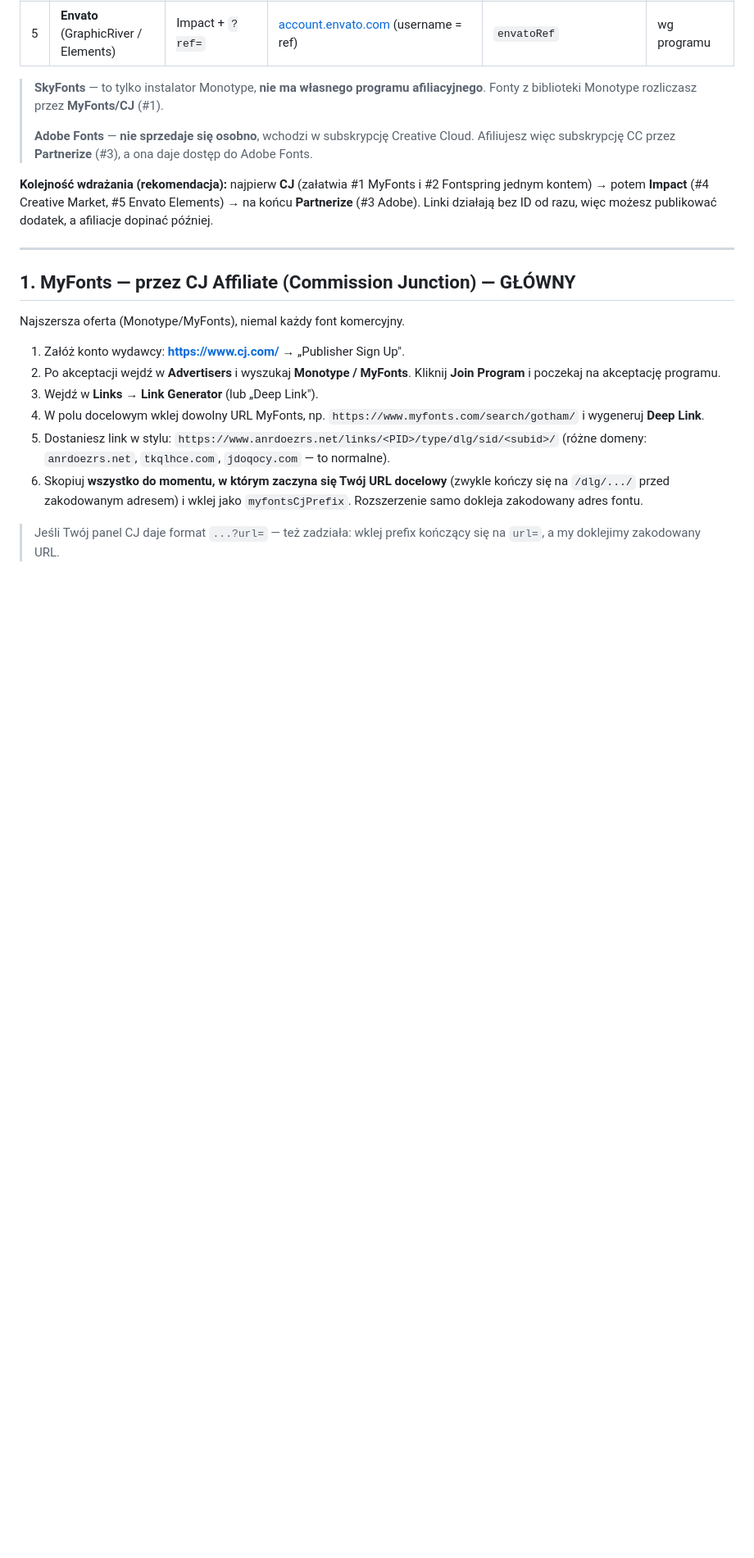
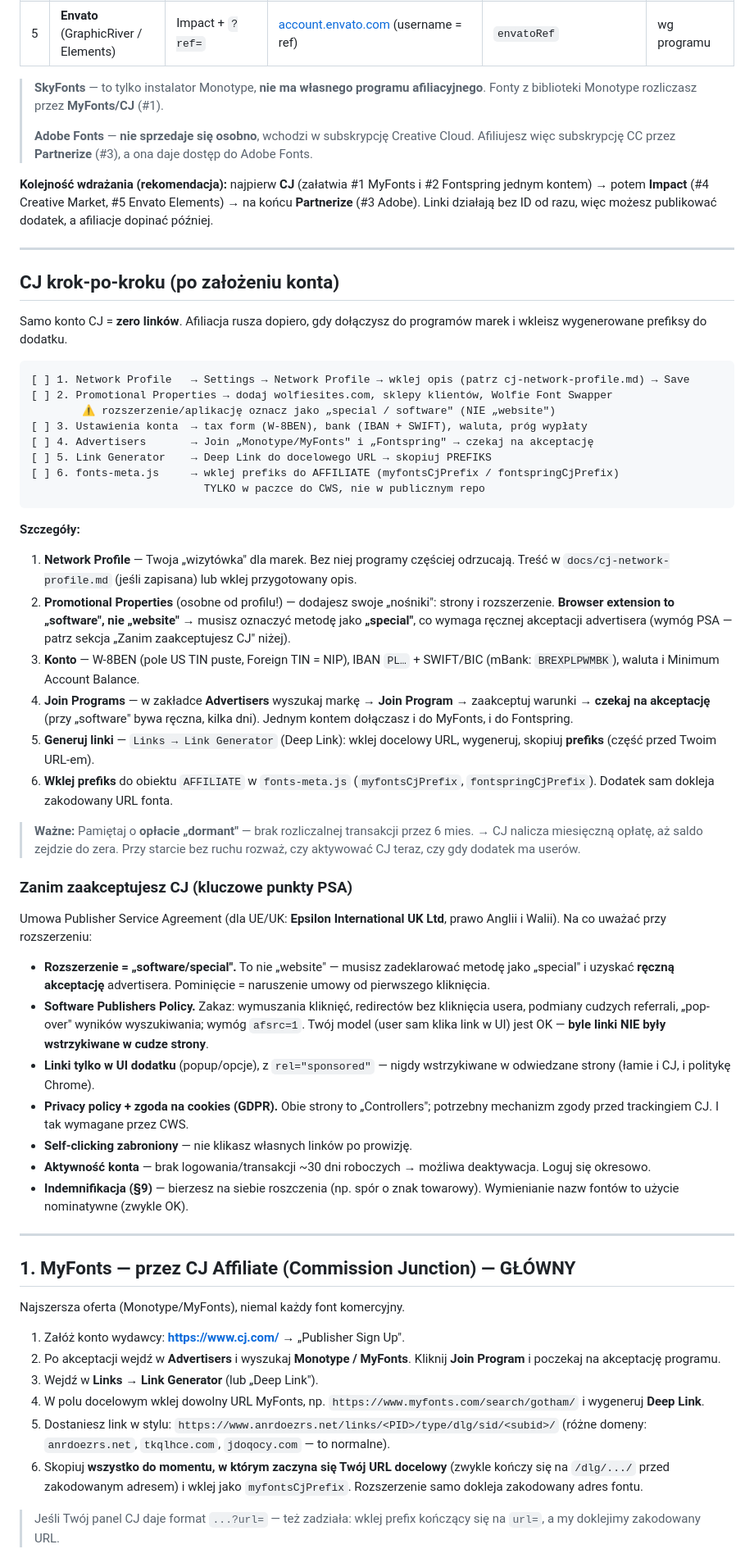
Before and after one commit to wolfiesites/wolfie-font-swapper, a Markdown page: AFFILIATE.md, the part around the change. Shown at 82% size. GitHub-like rendering; blank space fills up the shorter version.

Commit message:
@ AFFILIATE.md: checklista CJ krok-po-kroku + kluczowe punkty PSA
- "CJ krok-po-kroku (po zalozeniu konta)": Network Profile -> Properties
  (extension jako special/software) -> konto -> Join programow -> Link
  Generator -> prefiks do AFFILIATE
- "Zanim zaakceptujesz CJ": software/special, Software Publishers Policy,
  linki tylko w UI, GDPR/privacy, self-clicking, aktywnosc konta, indemnifikacja

Co-Authored-By: Claude Opus 4.8 (1M context) <noreply@anthropic.com>
@

````diff
--- a/AFFILIATE.md
+++ b/AFFILIATE.md
@@ -52,6 +52,69 @@ na jedno pole w obiekcie `AFFILIATE`. Szczegóły krok-po-kroku w sekcjach niże
 Fontspring jednym kontem) → potem **Impact** (#4 Creative Market, #5 Envato
 Elements) → na końcu **Partnerize** (#3 Adobe). Linki działają bez ID od razu,
 więc możesz publikować dodatek, a afiliacje dopinać później.
+
+---
+
+## CJ krok-po-kroku (po założeniu konta)
+
+Samo konto CJ = **zero linków**. Afiliacja rusza dopiero, gdy dołączysz do
+programów marek i wkleisz wygenerowane prefiksy do dodatku.
+
+```
+[ ] 1. Network Profile   → Settings → Network Profile → wklej opis (patrz cj-network-profile.md) → Save
+[ ] 2. Promotional Properties → dodaj wolfiesites.com, sklepy klientów, Wolfie Font Swapper
+        ⚠ rozszerzenie/aplikację oznacz jako „special / software" (NIE „website")
+[ ] 3. Ustawienia konta  → tax form (W-8BEN), bank (IBAN + SWIFT), waluta, próg wypłaty
+[ ] 4. Advertisers       → Join „Monotype/MyFonts" i „Fontspring" → czekaj na akceptację
+[ ] 5. Link Generator    → Deep Link do docelowego URL → skopiuj PREFIKS
+[ ] 6. fonts-meta.js     → wklej prefiks do AFFILIATE (myfontsCjPrefix / fontspringCjPrefix)
+                           TYLKO w paczce do CWS, nie w publicznym repo
+```
+
+**Szczegóły:**
+
+1. **Network Profile** — Twoja „wizytówka" dla marek. Bez niej programy częściej
+   odrzucają. Treść w `docs/cj-network-profile.md` (jeśli zapisana) lub wklej
+   przygotowany opis.
+2. **Promotional Properties** (osobne od profilu!) — dodajesz swoje „nośniki":
+   strony i rozszerzenie. **Browser extension to „software", nie „website"** →
+   musisz oznaczyć metodę jako **„special"**, co wymaga ręcznej akceptacji
+   advertisera (wymóg PSA — patrz sekcja „Zanim zaakceptujesz CJ" niżej).
+3. **Konto** — W-8BEN (pole US TIN puste, Foreign TIN = NIP), IBAN `PL…` +
+   SWIFT/BIC (mBank: `BREXPLPWMBK`), waluta i Minimum Account Balance.
+4. **Join Programs** — w zakładce **Advertisers** wyszukaj markę → **Join
+   Program** → zaakceptuj warunki → **czekaj na akceptację** (przy „software"
+   bywa ręczna, kilka dni). Jednym kontem dołączasz i do MyFonts, i do Fontspring.
+5. **Generuj linki** — `Links → Link Generator` (Deep Link): wklej docelowy URL,
+   wygeneruj, skopiuj **prefiks** (część przed Twoim URL-em).
+6. **Wklej prefiks** do obiektu `AFFILIATE` w `fonts-meta.js` (`myfontsCjPrefix`,
+   `fontspringCjPrefix`). Dodatek sam dokleja zakodowany URL fonta.
+
+> **Ważne:** Pamiętaj o **opłacie „dormant"** — brak rozliczalnej transakcji
+> przez 6 mies. → CJ nalicza miesięczną opłatę, aż saldo zejdzie do zera. Przy
+> starcie bez ruchu rozważ, czy aktywować CJ teraz, czy gdy dodatek ma userów.
+
+### Zanim zaakceptujesz CJ (kluczowe punkty PSA)
+
+Umowa Publisher Service Agreement (dla UE/UK: **Epsilon International UK Ltd**,
+prawo Anglii i Walii). Na co uważać przy rozszerzeniu:
+
+- **Rozszerzenie = „software/special".** To nie „website" — musisz zadeklarować
+  metodę jako „special" i uzyskać **ręczną akceptację** advertisera. Pominięcie =
+  naruszenie umowy od pierwszego kliknięcia.
+- **Software Publishers Policy.** Zakaz: wymuszania kliknięć, redirectów bez
+  kliknięcia usera, podmiany cudzych referrali, „pop-over" wyników wyszukiwania;
+  wymóg `afsrc=1`. Twój model (user sam klika link w UI) jest OK — **byle linki
+  NIE były wstrzykiwane w cudze strony**.
+- **Linki tylko w UI dodatku** (popup/opcje), z `rel="sponsored"` — nigdy
+  wstrzykiwane w odwiedzane strony (łamie i CJ, i politykę Chrome).
+- **Privacy policy + zgoda na cookies (GDPR).** Obie strony to „Controllers";
+  potrzebny mechanizm zgody przed trackingiem CJ. I tak wymagane przez CWS.
+- **Self-clicking zabroniony** — nie klikasz własnych linków po prowizję.
+- **Aktywność konta** — brak logowania/transakcji ~30 dni roboczych → możliwa
+  deaktywacja. Loguj się okresowo.
+- **Indemnifikacja (§9)** — bierzesz na siebie roszczenia (np. spór o znak
+  towarowy). Wymienianie nazw fontów to użycie nominatywne (zwykle OK).
 
 ---
 
````
